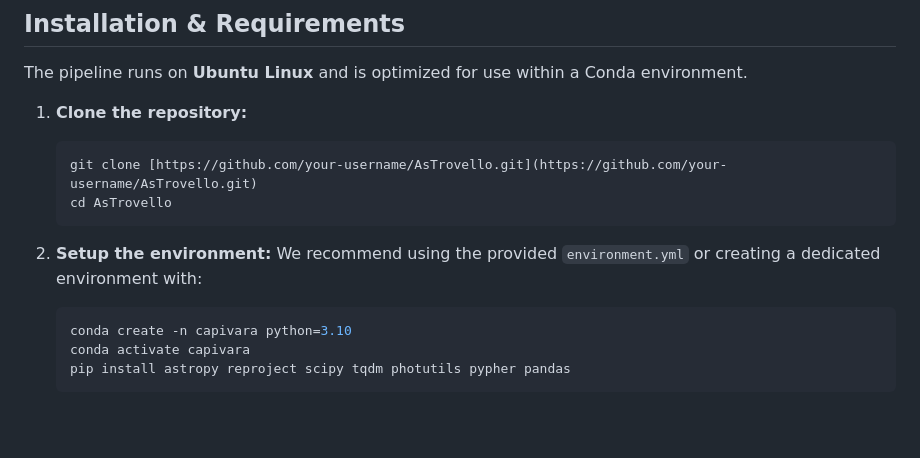
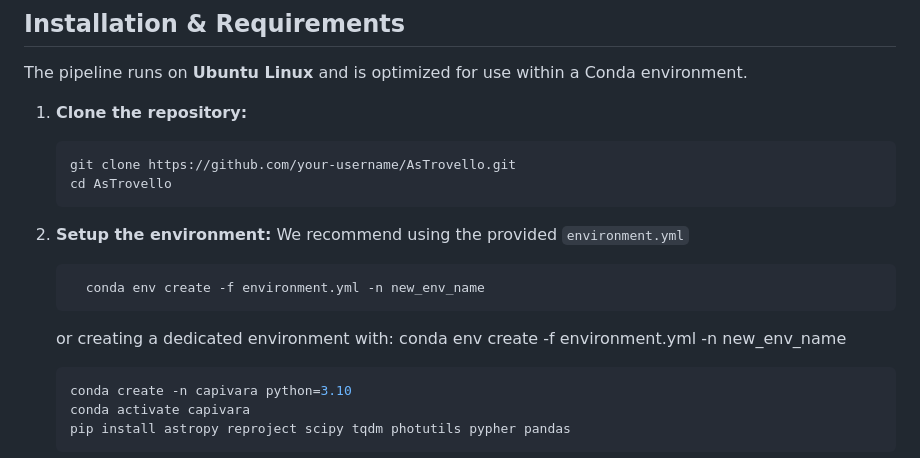
Before and after one commit to andretrovello/AsTrovello, a Markdown page: README.md, the part around the change. Rendered like a GitHub page; blank space fills up the shorter version.

Commit message:
Revise README for cloning and environment setup
Updated the cloning instructions and improved environment setup guidance.

````diff
--- a/README.md
+++ b/README.md
@@ -26,12 +26,17 @@ The pipeline runs on **Ubuntu Linux** and is optimized for use within a Conda en
 
 1.  **Clone the repository:**
     ```bash
-    git clone [https://github.com/your-username/AsTrovello.git](https://github.com/your-username/AsTrovello.git)
+    git clone https://github.com/your-username/AsTrovello.git
     cd AsTrovello
     ```
 
 2.  **Setup the environment:**
-    We recommend using the provided `environment.yml` or creating a dedicated environment with:
+    We recommend using the provided `environment.yml`
+    ```bash
+      conda env create -f environment.yml -n new_env_name
+    ```
+    or creating a dedicated environment with:
+    conda env create -f environment.yml -n new_env_name
     ```bash
     conda create -n capivara python=3.10
     conda activate capivara
````
